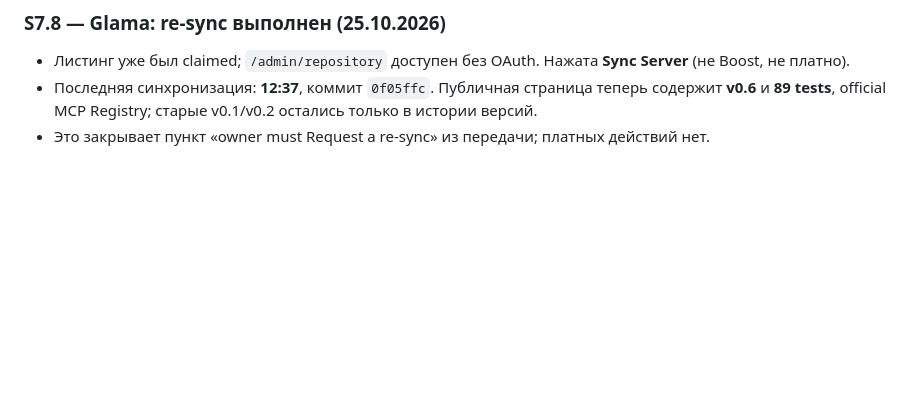
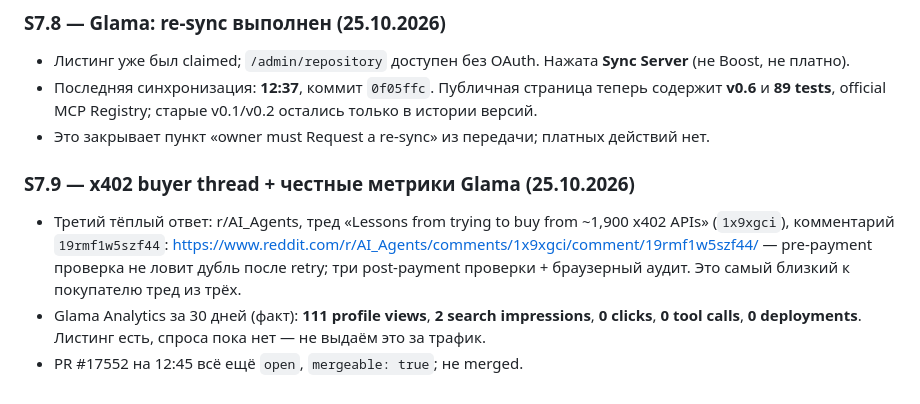
Before and after one commit to mrpkk/nidhipati, a Markdown page: PROGRESS.md, the part around the change. Drawn GitHub-style; blank space fills up the shorter version.

Commit message:
docs(progress): x402 buyer thread; Glama metrics

```diff
--- a/PROGRESS.md
+++ b/PROGRESS.md
@@ -348,3 +348,9 @@ python3 -m nidhipati_proof.cli verify examples/proof-of-spend.example.json --pub
 - Листинг уже был claimed; `/admin/repository` доступен без OAuth. Нажата **Sync Server** (не Boost, не платно).
 - Последняя синхронизация: **12:37**, коммит `0f05ffc`. Публичная страница теперь содержит **v0.6** и **89 tests**, official MCP Registry; старые v0.1/v0.2 остались только в истории версий.
 - Это закрывает пункт «owner must Request a re-sync» из передачи; платных действий нет.
+
+### S7.9 — x402 buyer thread + честные метрики Glama (25.10.2026)
+
+- Третий тёплый ответ: r/AI_Agents, тред «Lessons from trying to buy from ~1,900 x402 APIs» (`1x9xgci`), комментарий `19rmf1w5szf44`: https://www.reddit.com/r/AI_Agents/comments/1x9xgci/comment/19rmf1w5szf44/ — pre-payment проверка не ловит дубль после retry; три post-payment проверки + браузерный аудит. Это самый близкий к покупателю тред из трёх.
+- Glama Analytics за 30 дней (факт): **111 profile views**, **2 search impressions**, **0 clicks**, **0 tool calls**, **0 deployments**. Листинг есть, спроса пока нет — не выдаём это за трафик.
+- PR #17552 на 12:45 всё ещё `open`, `mergeable: true`; не merged.
```
